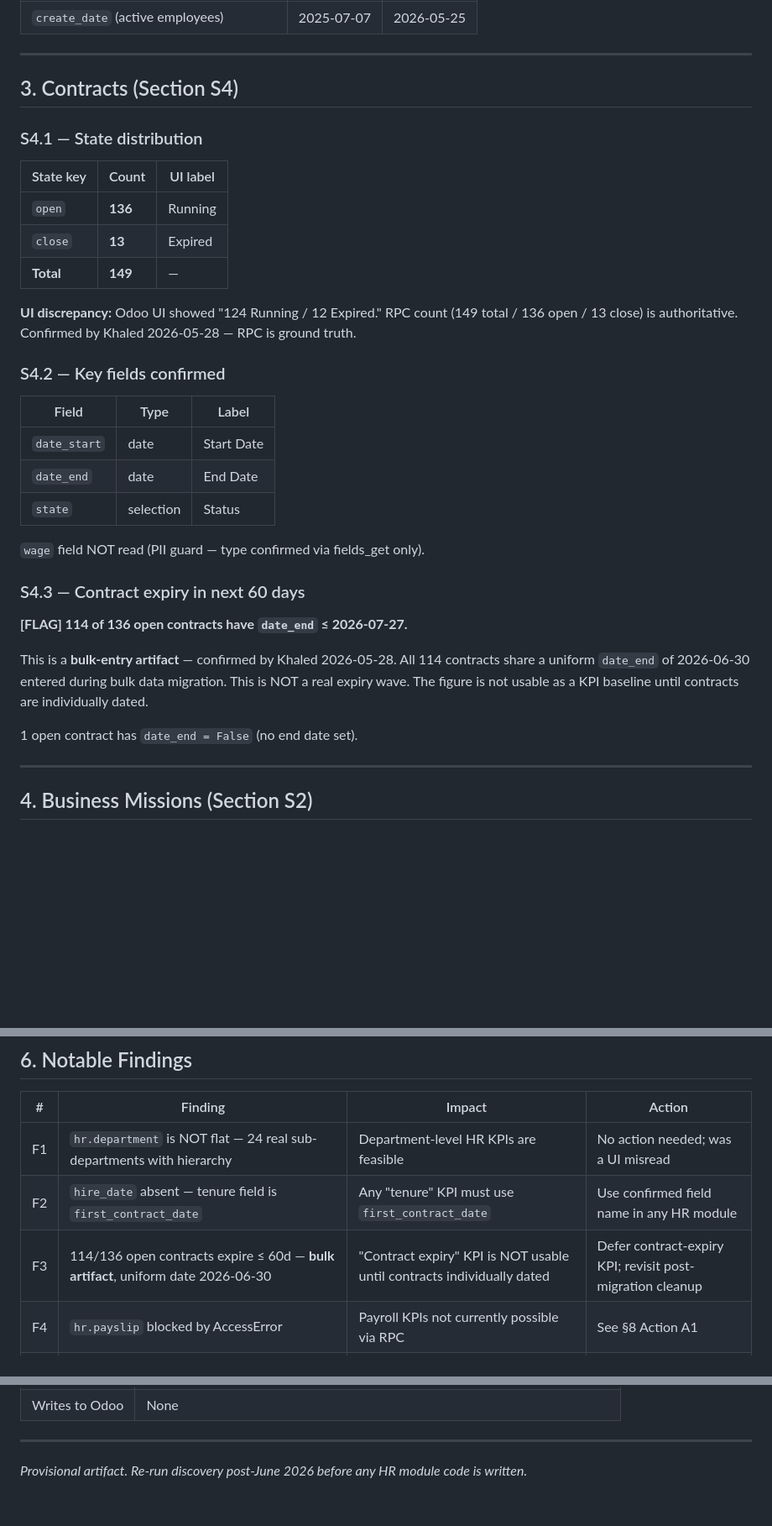
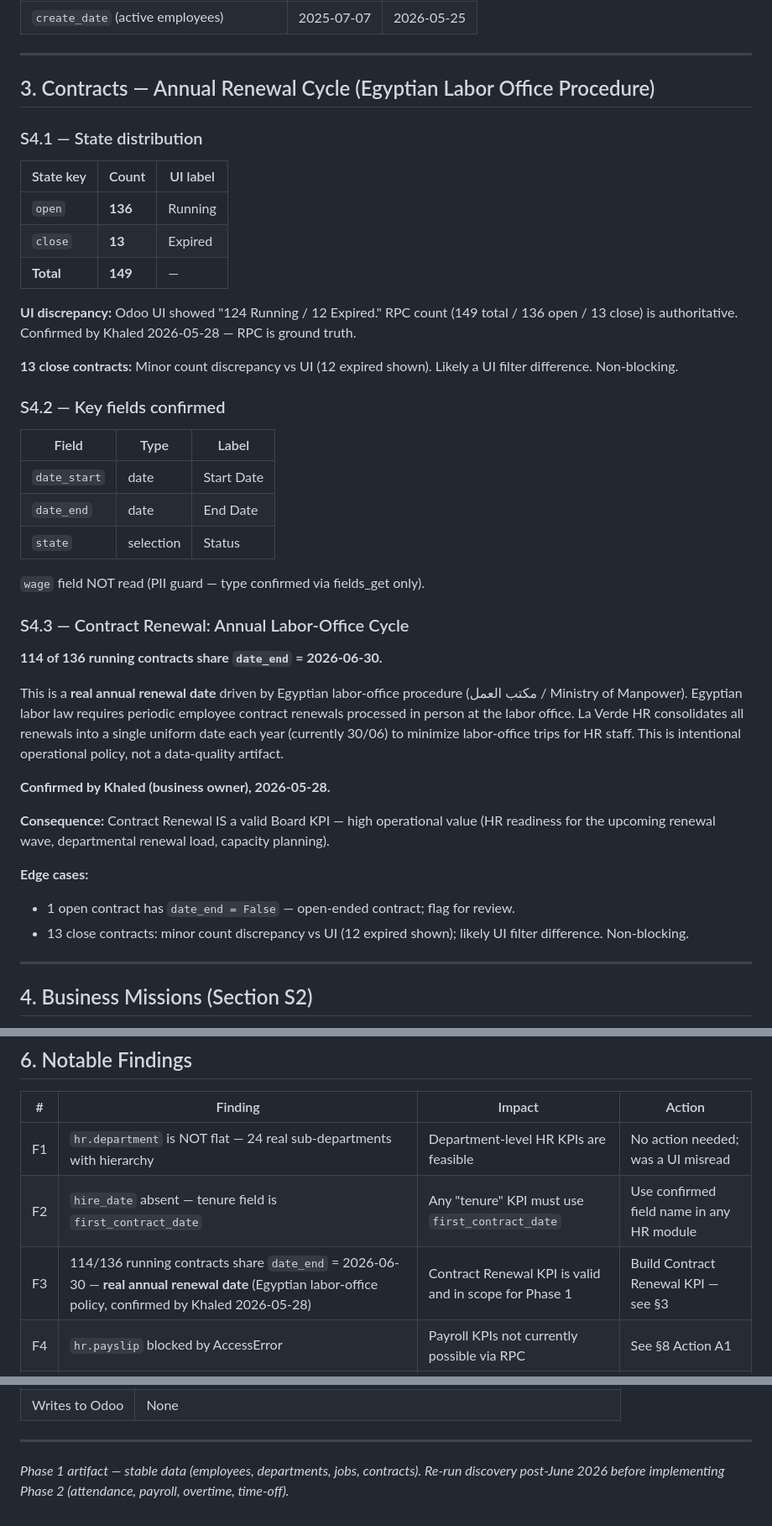
Before and after one commit to Wolfy-Wooolfy/LaVerde-ERP-AI-Engine, a Markdown page: docs/HR_CLUSTER_DISCOVERY.md, 3 parts joined by grey strips. Shown at 84% size. Drawn GitHub-style; blank space fills up the shorter version.

Commit message:
docs(hr): correct §3/§9 — contract uniform date_end is real labor-office renewal cycle
Co-Authored-By: Claude Sonnet 4.6 <noreply@anthropic.com>

```diff
--- a/docs/HR_CLUSTER_DISCOVERY.md
+++ b/docs/HR_CLUSTER_DISCOVERY.md
@@ -94,7 +99,7 @@ Top titles: Senior Sales Executive (15), Driver (9), Sales Supervisor (9), Clean
 
 ---
 
-## 3. Contracts (Section S4)
+## 3. Contracts — Annual Renewal Cycle (Egyptian Labor Office Procedure)
 
 ### S4.1 — State distribution
 
@@ -106,6 +111,8 @@ Top titles: Senior Sales Executive (15), Driver (9), Sales Supervisor (9), Clean
 
 **UI discrepancy:** Odoo UI showed "124 Running / 12 Expired." RPC count (149 total / 136 open / 13 close) is authoritative. Confirmed by Khaled 2026-05-28 — RPC is ground truth.
 
+**13 close contracts:** Minor count discrepancy vs UI (12 expired shown). Likely a UI filter difference. Non-blocking.
+
 ### S4.2 — Key fields confirmed
 
 | Field | Type | Label |
@@ -116,13 +123,19 @@ Top titles: Senior Sales Executive (15), Driver (9), Sales Supervisor (9), Clean
 
 `wage` field NOT read (PII guard — type confirmed via fields_get only).
 
-### S4.3 — Contract expiry in next 60 days
+### S4.3 — Contract Renewal: Annual Labor-Office Cycle
 
-**[FLAG] 114 of 136 open contracts have `date_end` ≤ 2026-07-27.**
+**114 of 136 running contracts share `date_end` = 2026-06-30.**
 
-This is a **bulk-entry artifact** — confirmed by Khaled 2026-05-28. All 114 contracts share a uniform `date_end` of 2026-06-30 entered during bulk data migration. This is NOT a real expiry wave. The figure is not usable as a KPI baseline until contracts are individually dated.
+This is a **real annual renewal date** driven by Egyptian labor-office procedure (مكتب العمل / Ministry of Manpower). Egyptian labor law requires periodic employee contract renewals processed in person at the labor office. La Verde HR consolidates all renewals into a single uniform date each year (currently 30/06) to minimize labor-office trips for HR staff. This is intentional operational policy, not a data-quality artifact.
 
-1 open contract has `date_end = False` (no end date set).
+**Confirmed by Khaled (business owner), 2026-05-28.**
+
+**Consequence:** Contract Renewal IS a valid Board KPI — high operational value (HR readiness for the upcoming renewal wave, departmental renewal load, capacity planning).
+
+**Edge cases:**
+- 1 open contract has `date_end = False` — open-ended contract; flag for review.
+- 13 close contracts: minor count discrepancy vs UI (12 expired shown); likely UI filter difference. Non-blocking.
 
 ---
 
@@ -178,7 +191,7 @@ The UI showed "Worked Extra Hours" values like −15,537:16. **Hypothesis (confi
 |---|---------|--------|--------|
 | F1 | `hr.department` is NOT flat — 24 real sub-departments with hierarchy | Department-level HR KPIs are feasible | No action needed; was a UI misread |
 | F2 | `hire_date` absent — tenure field is `first_contract_date` | Any "tenure" KPI must use `first_contract_date` | Use confirmed field name in any HR module |
-| F3 | 114/136 open contracts expire ≤ 60d — **bulk artifact**, uniform date 2026-06-30 | "Contract expiry" KPI is NOT usable until contracts individually dated | Defer contract-expiry KPI; revisit post-migration cleanup |
+| F3 | 114/136 running contracts share `date_end` = 2026-06-30 — **real annual renewal date** (Egyptian labor-office policy, confirmed by Khaled 2026-05-28) | Contract Renewal KPI is valid and in scope for Phase 1 | Build Contract Renewal KPI — see §3 |
 | F4 | `hr.payslip` blocked by AccessError | Payroll KPIs not currently possible via RPC | See §8 Action A1 |
 | F5 | `mission.request` model exists and has full workflow schema | Business Missions KPIs are technically feasible | No action; ready for use once data exists |
 | F6 | `hr.attendance` = 21,800 test records; `hr.attendance.overtime` = 9,005 auto-generated | All attendance figures provisional | Re-run discovery after June 2026 go-live |
@@ -221,4 +251,4 @@ The UI showed "Worked Extra Hours" values like −15,537:16. **Hypothesis (confi
 
 ---
 
-*Provisional artifact. Re-run discovery post-June 2026 before any HR module code is written.*
+*Phase 1 artifact — stable data (employees, departments, jobs, contracts). Re-run discovery post-June 2026 before implementing Phase 2 (attendance, payroll, overtime, time-off).*
```
Also changed, not shown: other parts of docs/HR_CLUSTER_DISCOVERY.md (+27 -5 lines).
